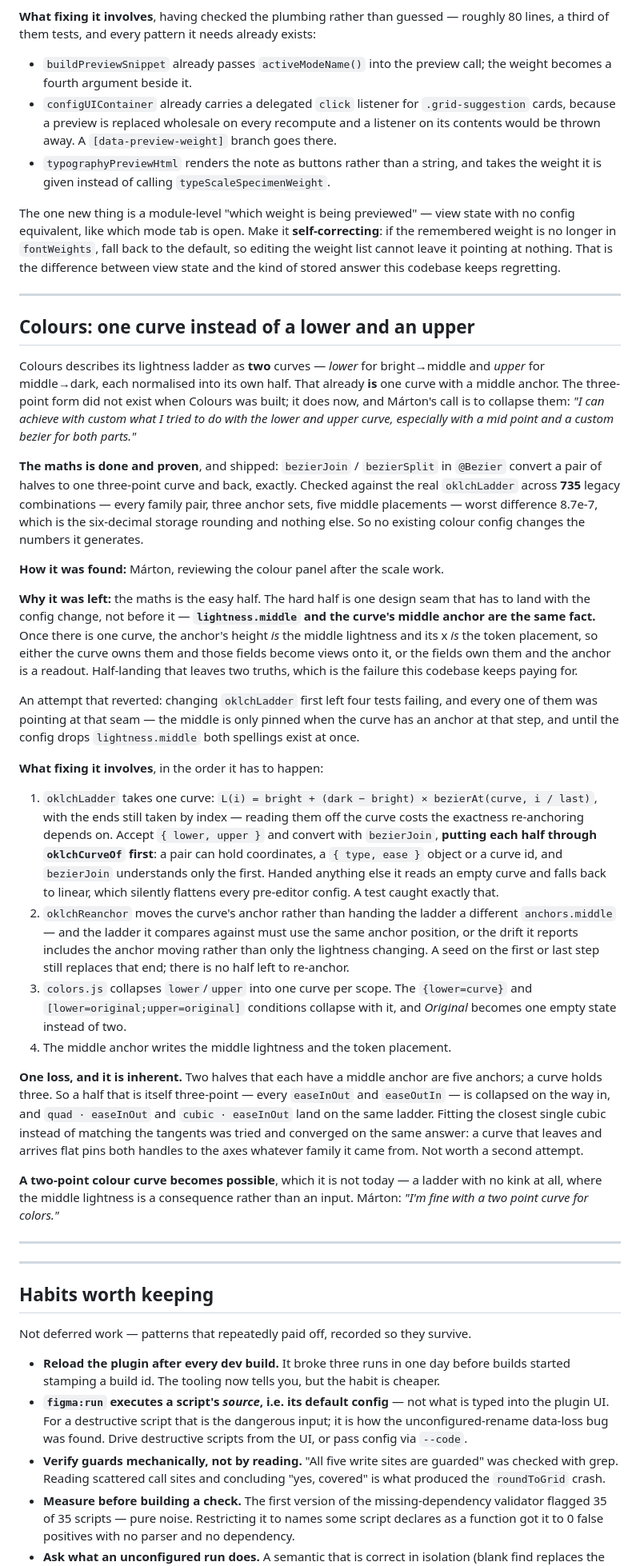
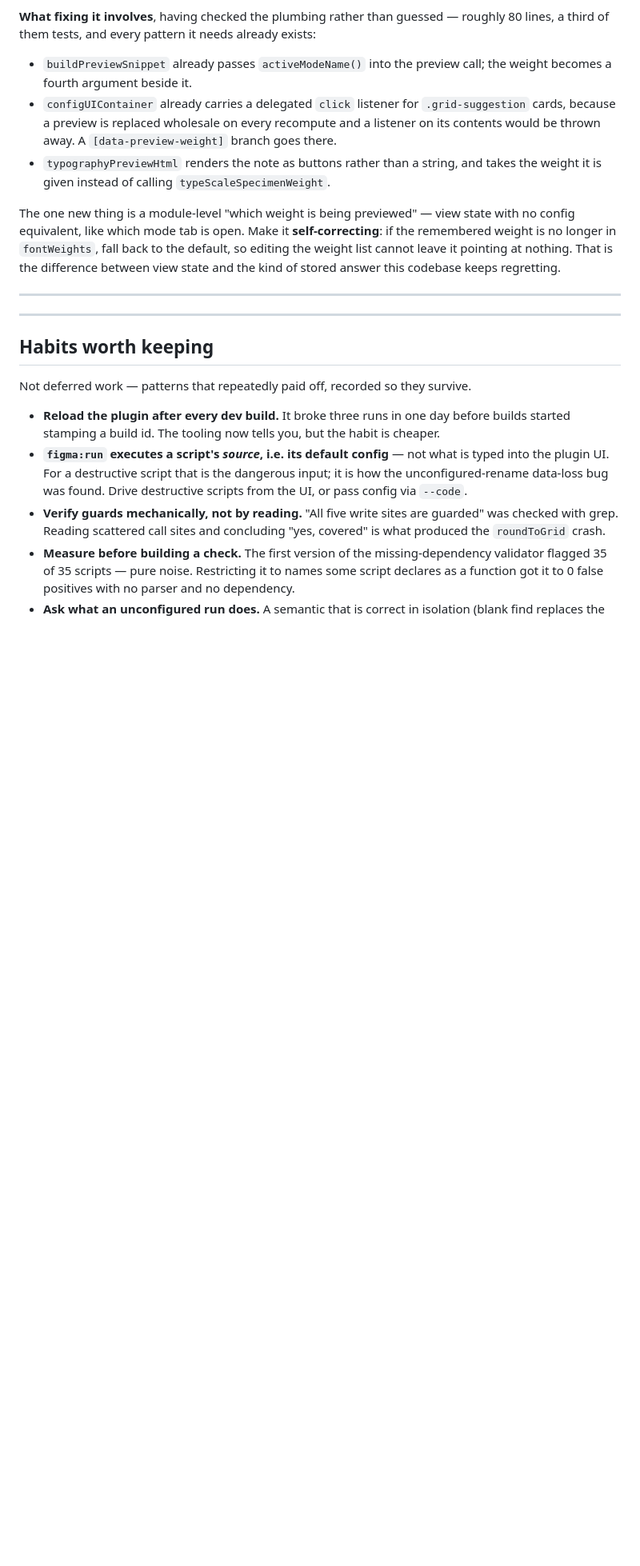
Before and after one commit to marxcie/CodeFig, a Markdown page: DEFERRED.md, the part around the change. Shown at 80% size. Drawn GitHub-style; blank space fills up the shorter version.

Commit message:
docs(deferred): the colours anchor model is next, not deferred
DEFERRED.md is for work deliberately not done. The colours redesign is the next
piece of work, so it belongs in `.plans/` with the other numbered plans —
27-colors-anchor-model.md, which is gitignored like the rest of them.

Co-Authored-By: Claude <noreply@anthropic.com>

```diff
--- a/DEFERRED.md
+++ b/DEFERRED.md
@@ -586,61 +586,6 @@ That is the difference between view state and the kind of stored answer this cod
 
 ---
 
-## Colours: one curve instead of a lower and an upper
-
-Colours describes its lightness ladder as **two** curves — *lower* for bright→middle and *upper* for
-middle→dark, each normalised into its own half. That already **is** one curve with a middle anchor. The
-three-point form did not exist when Colours was built; it does now, and Márton's call is to collapse them:
-*"I can achieve with custom what I tried to do with the lower and upper curve, especially with a mid point
-and a custom bezier for both parts."*
-
-**The maths is done and proven**, and shipped: `bezierJoin` / `bezierSplit` in `@Bezier` convert a pair of
-halves to one three-point curve and back, exactly. Checked against the real `oklchLadder` across **735**
-legacy combinations — every family pair, three anchor sets, five middle placements — worst difference
-8.7e-7, which is the six-decimal storage rounding and nothing else. So no existing colour config changes
-the numbers it generates.
-
-**How it was found:** Márton, reviewing the colour panel after the scale work.
-
-**Why it was left:** the maths is the easy half. The hard half is one design seam that has to land with the
-config change, not before it — **`lightness.middle` and the curve's middle anchor are the same fact.** Once
-there is one curve, the anchor's height *is* the middle lightness and its x *is* the token placement, so
-either the curve owns them and those fields become views onto it, or the fields own them and the anchor is
-a readout. Half-landing that leaves two truths, which is the failure this codebase keeps paying for.
-
-An attempt that reverted: changing `oklchLadder` first left four tests failing, and every one of them was
-pointing at that seam — the middle is only pinned when the curve has an anchor at that step, and until the
-config drops `lightness.middle` both spellings exist at once.
-
-**What fixing it involves**, in the order it has to happen:
-
-1. `oklchLadder` takes one curve: `L(i) = bright + (dark − bright) × bezierAt(curve, i / last)`, with the
-   ends still taken by index — reading them off the curve costs the exactness re-anchoring depends on.
-   Accept `{ lower, upper }` and convert with `bezierJoin`, **putting each half through `oklchCurveOf`
-   first**: a pair can hold coordinates, a `{ type, ease }` object or a curve id, and `bezierJoin`
-   understands only the first. Handed anything else it reads an empty curve and falls back to linear, which
-   silently flattens every pre-editor config. A test caught exactly that.
-2. `oklchReanchor` moves the curve's anchor rather than handing the ladder a different `anchors.middle` —
-   and the ladder it compares against must use the same anchor position, or the drift it reports includes
-   the anchor moving rather than only the lightness changing. A seed on the first or last step still
-   replaces that end; there is no half left to re-anchor.
-3. `colors.js` collapses `lower`/`upper` into one curve per scope. The `{lower=curve}` and
-   `[lower=original;upper=original]` conditions collapse with it, and *Original* becomes one empty state
-   instead of two.
-4. The middle anchor writes the middle lightness and the token placement.
-
-**One loss, and it is inherent.** Two halves that each have a middle anchor are five anchors; a curve holds
-three. So a half that is itself three-point — every `easeInOut` and `easeOutIn` — is collapsed on the way
-in, and `quad · easeInOut` and `cubic · easeInOut` land on the same ladder. Fitting the closest single cubic
-instead of matching the tangents was tried and converged on the same answer: a curve that leaves and arrives
-flat pins both handles to the axes whatever family it came from. Not worth a second attempt.
-
-**A two-point colour curve becomes possible**, which it is not today — a ladder with no kink at all, where
-the middle lightness is a consequence rather than an input. Márton: *"I'm fine with a two point curve for
-colors."*
-
----
-
 ---
 
 ## Habits worth keeping
```
